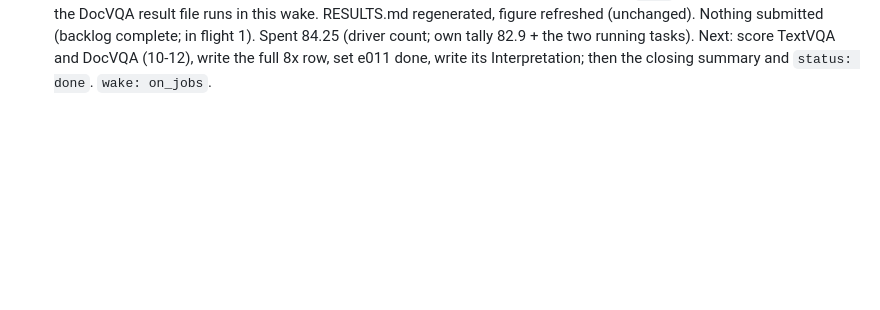
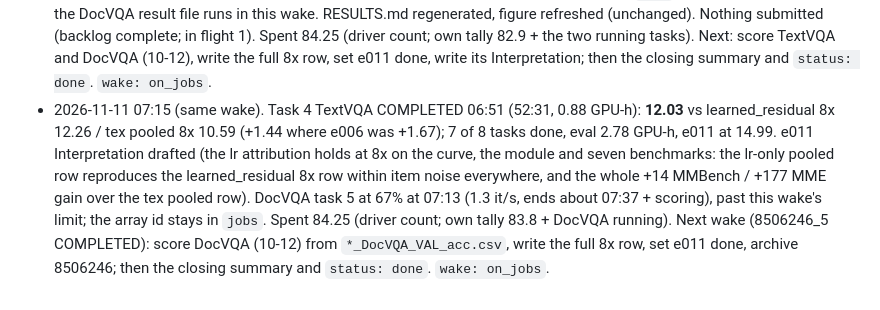
Before and after one commit to Yusen-Peng/VTC-Native-Eval, a Markdown page: research/directions/perceiver-learned.md, the part around the change. GitHub-like rendering; blank space fills up the shorter version.

Commit message:
perceiver-learned: 06:45 wake closed: e011 7 of 8 eval tasks scored (MMBench 58.59, TextVQA 12.03, ChartQA 13.76), DocVQA running past the wake limit; direction log

```diff
--- a/research/directions/perceiver-learned.md
+++ b/research/directions/perceiver-learned.md
@@ -469,3 +469,11 @@ result; record it as such if backlog items 2-4 all fail.
   regenerated, figure refreshed (unchanged). Nothing submitted (backlog complete; in flight 1). Spent 84.25 (driver count; own
   tally 82.9 + the two running tasks). Next: score TextVQA and DocVQA (10-12), write the full 8x row, set e011 done, write its
   Interpretation; then the closing summary and `status: done`. `wake: on_jobs`.
+- 2026-11-11 07:15 (same wake). Task 4 TextVQA COMPLETED 06:51 (52:31, 0.88 GPU-h): **12.03** vs learned_residual 8x 12.26 /
+  tex pooled 8x 10.59 (+1.44 where e006 was +1.67); 7 of 8 tasks done, eval 2.78 GPU-h, e011 at 14.99. e011 Interpretation
+  drafted (the lr attribution holds at 8x on the curve, the module and seven benchmarks: the lr-only pooled row reproduces the
+  learned_residual 8x row within item noise everywhere, and the whole +14 MMBench / +177 MME gain over the tex pooled row).
+  DocVQA task 5 at 67% at 07:13 (1.3 it/s, ends about 07:37 + scoring), past this wake's limit; the array id stays in `jobs`.
+  Spent 84.25 (driver count; own tally 83.8 + DocVQA running). Next wake (8506246_5 COMPLETED): score DocVQA (10-12) from
+  `*_DocVQA_VAL_acc.csv`, write the full 8x row, set e011 done, archive 8506246; then the closing summary and `status: done`.
+  `wake: on_jobs`.
```
